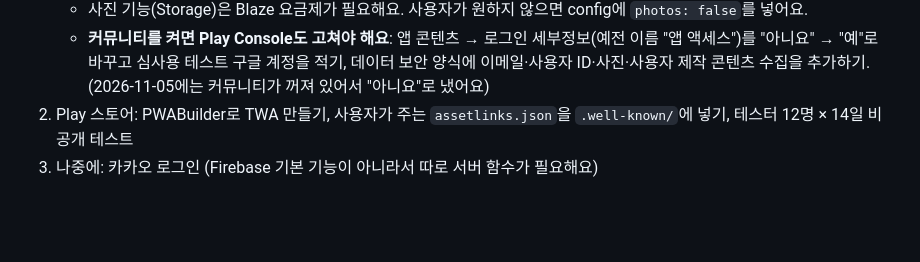
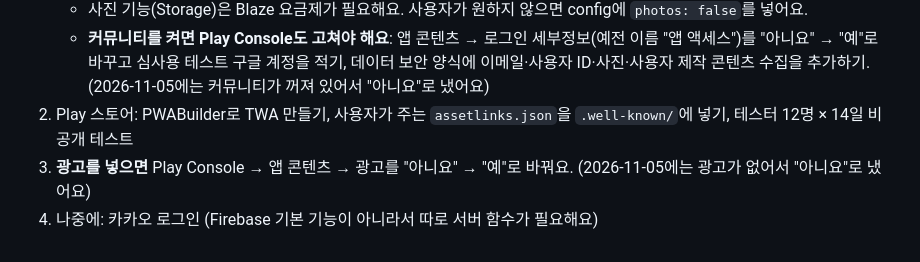
Before and after one commit to wjddlsdud54-gif/goods-fair, a Markdown page: CLAUDE.md, the part around the change. Drawn GitHub-style; blank space fills up the shorter version.

Commit message:
안내서: 광고를 넣으면 Play Console 광고 선언도 바꾸도록 메모
Co-Authored-By: Claude Opus 5.5 <noreply@anthropic.com>
Claude-Session: https://claude.ai/code/session_01LJfE6RD9gym6A9au3nczos

```diff
--- a/CLAUDE.md
+++ b/CLAUDE.md
@@ -52,4 +52,5 @@
    - 사진 기능(Storage)은 Blaze 요금제가 필요해요. 사용자가 원하지 않으면 config에 `photos: false`를 넣어요.
    - **커뮤니티를 켜면 Play Console도 고쳐야 해요**: 앱 콘텐츠 → 로그인 세부정보(예전 이름 "앱 액세스")를 "아니요" → "예"로 바꾸고 심사용 테스트 구글 계정을 적기, 데이터 보안 양식에 이메일·사용자 ID·사진·사용자 제작 콘텐츠 수집을 추가하기. (2026-11-05에는 커뮤니티가 꺼져 있어서 "아니요"로 냈어요)
 2. Play 스토어: PWABuilder로 TWA 만들기, 사용자가 주는 `assetlinks.json`을 `.well-known/`에 넣기, 테스터 12명 × 14일 비공개 테스트
-3. 나중에: 카카오 로그인 (Firebase 기본 기능이 아니라서 따로 서버 함수가 필요해요)
+3. **광고를 넣으면** Play Console → 앱 콘텐츠 → 광고를 "아니요" → "예"로 바꿔요. (2026-11-05에는 광고가 없어서 "아니요"로 냈어요)
+4. 나중에: 카카오 로그인 (Firebase 기본 기능이 아니라서 따로 서버 함수가 필요해요)
```
